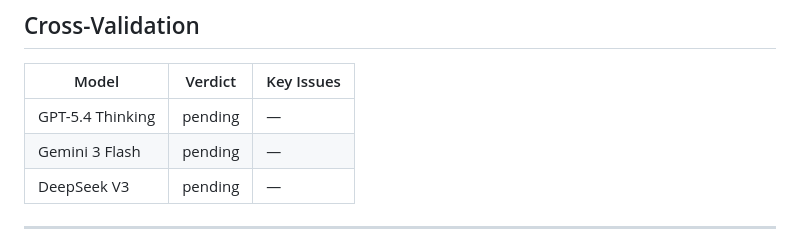
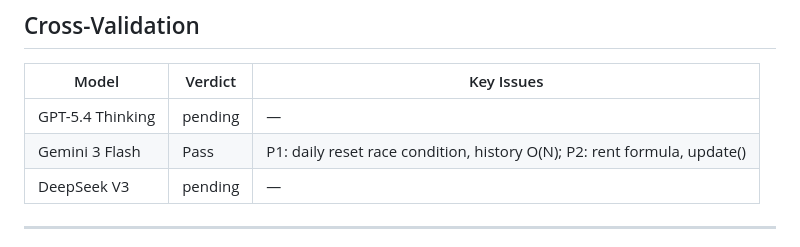
Before and after one commit to cloud-honey/vse-platform, a Markdown page: reports/TASK-02-003_Review_Report.md, the part around the change. Rendered like a GitHub page.

Commit message:
docs: TASK-02-003 Gemini3Flash 리뷰 추가 + Cross-Validation 표 업데이트

```diff
--- a/reports/TASK-02-003_Review_Report.md
+++ b/reports/TASK-02-003_Review_Report.md
@@ -167,7 +167,7 @@ None.
 | Model | Verdict | Key Issues |
 |---|---|---|
 | GPT-5.4 Thinking | pending | — |
-| Gemini 3 Flash   | pending | — |
+| Gemini 3 Flash   | Pass | P1: daily reset race condition, history O(N); P2: rent formula, update() |
 | DeepSeek V3      | pending | — |
 
 ---
```
Also changed, not shown: reports/TASK-02-003_Review_Gemini3Flash.md (added, +26 -0 lines).
